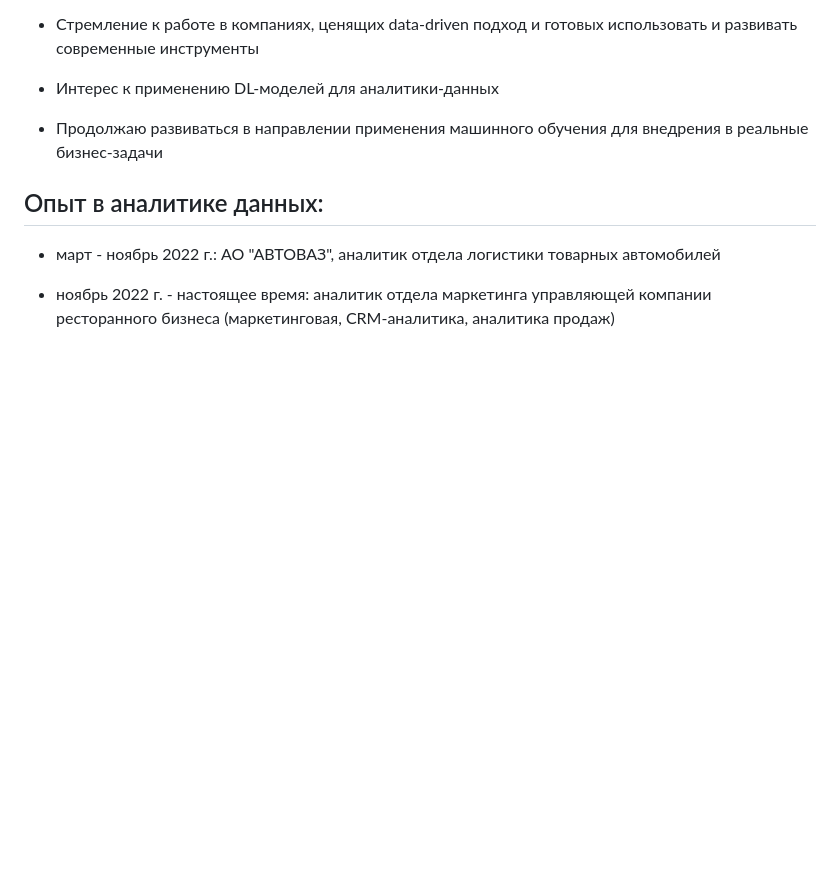
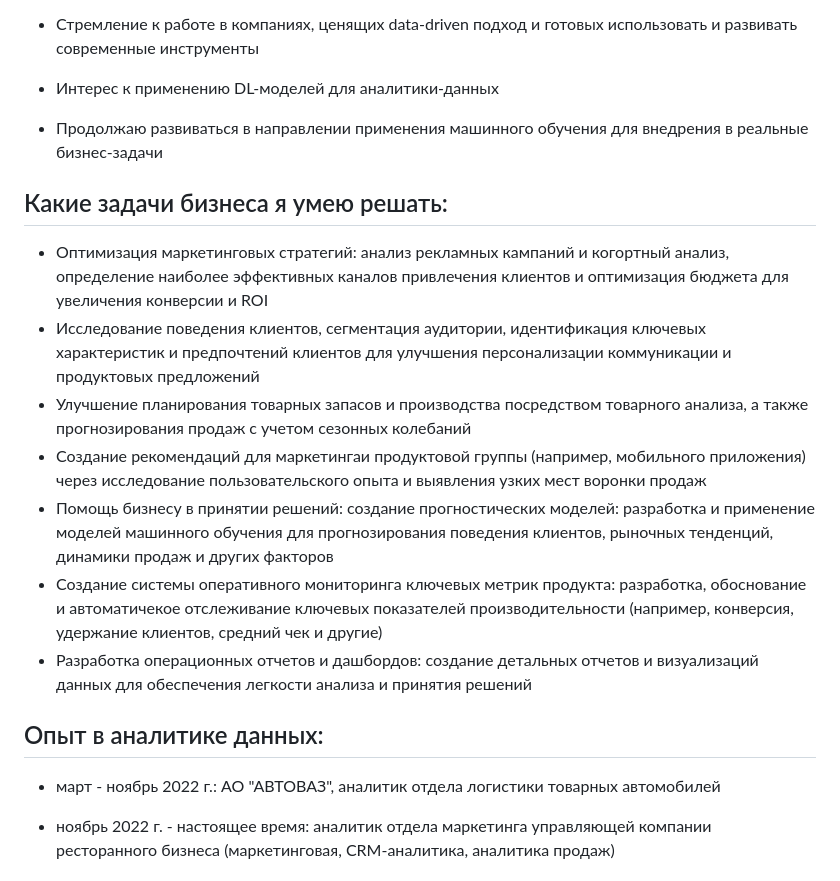
Before and after one commit to annapavlovads/DA_portfolio, a Markdown page: cv/Аналитик данных - Анна Павлова.md, the part around the change. Drawn GitHub-style; blank space fills up the shorter version.

```diff
--- a/cv/Аналитик данных - Анна Павлова.md
+++ b/cv/Аналитик данных - Анна Павлова.md
@@ -28,8 +28,15 @@
 
 - Продолжаю развиваться в направлении применения машинного обучения для внедрения в реальные бизнес-задачи
 
+## Какие задачи бизнеса я умею решать:
 
-
+- Оптимизация маркетинговых стратегий: анализ рекламных кампаний и когортный анализ, определение наиболее эффективных каналов привлечения клиентов и оптимизация бюджета для увеличения конверсии и ROI
+- Исследование поведения клиентов, сегментация аудитории, идентификация ключевых характеристик и предпочтений клиентов для улучшения персонализации коммуникации и продуктовых предложений
+- Улучшение планирования товарных запасов и производства посредством товарного анализа, а также прогнозирования продаж с учетом сезонных колебаний
+- Создание рекомендаций для маркетингаи продуктовой группы (например, мобильного приложения) через исследование пользовательского опыта и выявления узких мест воронки продаж
+- Помощь бизнесу в принятии решений: создание прогностических моделей: разработка и применение моделей машинного обучения для прогнозирования поведения клиентов, рыночных тенденций, динамики продаж и других факторов
+- Создание системы оперативного мониторинга ключевых метрик продукта: разработка, обоснование и автоматичекое отслеживание ключевых показателей производительности (например, конверсия, удержание клиентов, средний чек и другие)
+- Разработка операционных отчетов и дашбордов: создание детальных отчетов и визуализаций данных для обеспечения легкости анализа и принятия решений
 
 ## Опыт в аналитике данных:
 
```
